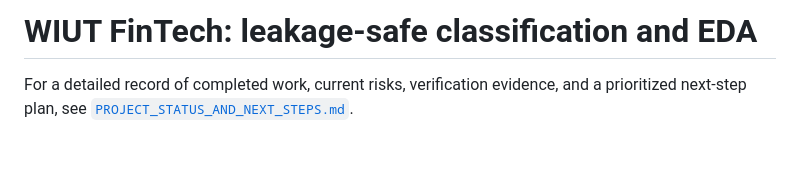
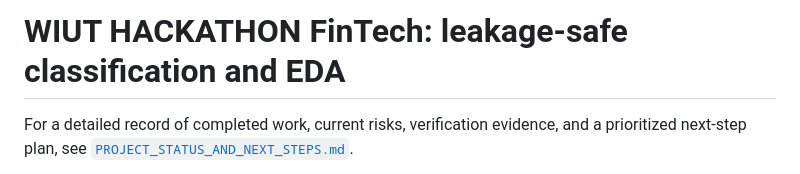
Before and after one commit to zuhriddinov-muhammadaziz/FinBytes, a Markdown page: README.md, the part around the change. Rendered like a GitHub page; blank space fills up the shorter version.

Commit message:
Update project title in README.md

```diff
--- a/README.md
+++ b/README.md
@@ -1,4 +1,4 @@
-# WIUT FinTech: leakage-safe classification and EDA
+# WIUT HACKATHON FinTech: leakage-safe classification and EDA
 
 For a detailed record of completed work, current risks, verification evidence, and a prioritized next-step plan, see [`PROJECT_STATUS_AND_NEXT_STEPS.md`](PROJECT_STATUS_AND_NEXT_STEPS.md).
 
```
